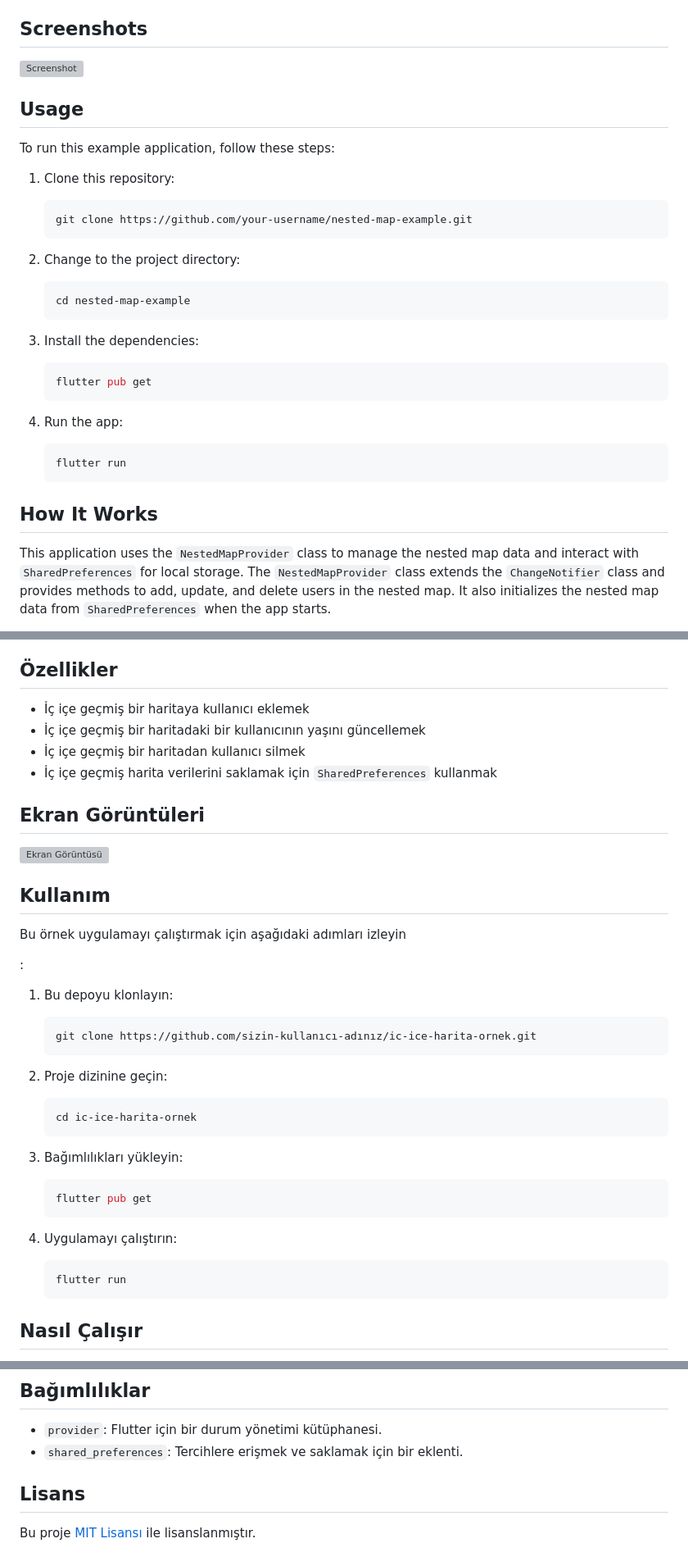
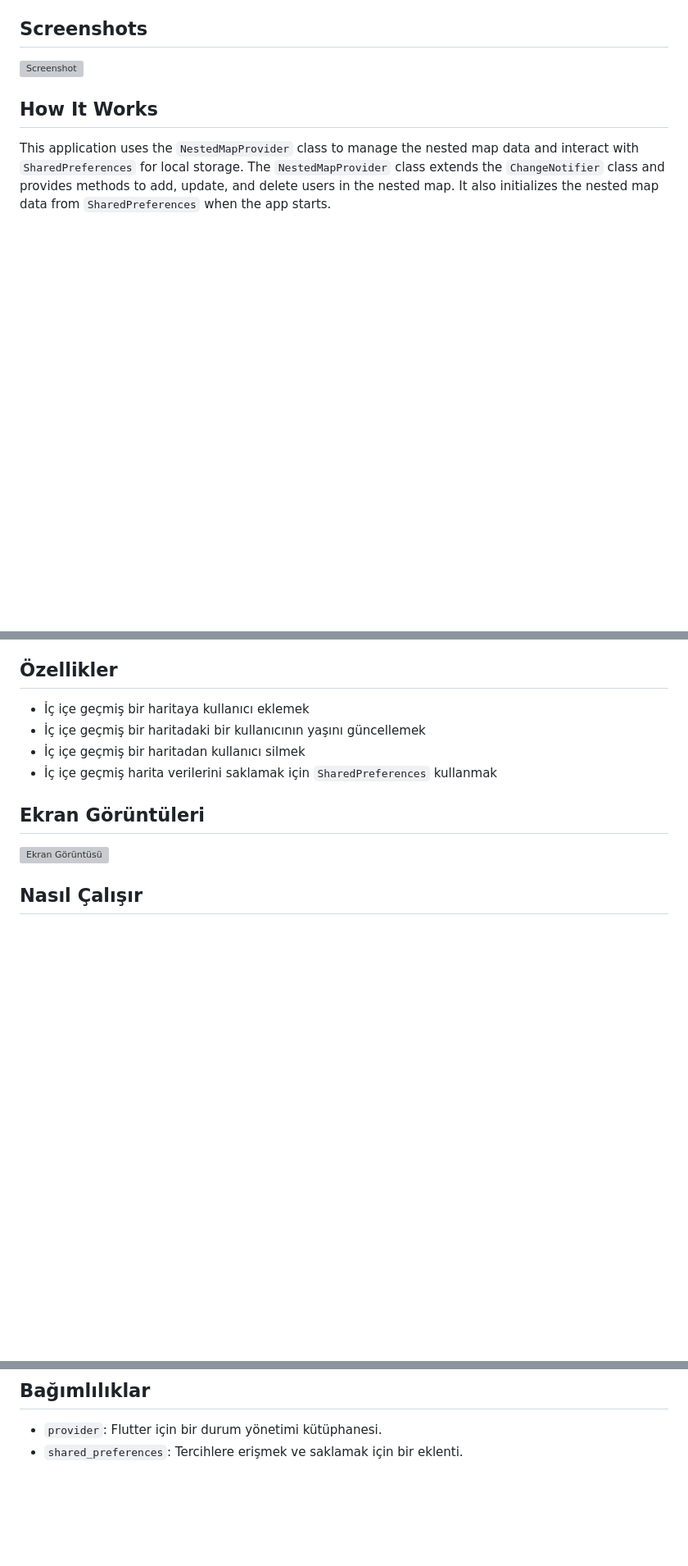
Before and after one commit to HaticeDilmac/map_local_storage, a Markdown page: README.md, 3 parts joined by grey strips. Shown: that part at 82% size. Rendered like a GitHub page; blank space fills up the shorter version; grey boxes are pictures that could not be loaded.

Commit message:
Readme Dosyası değiştirildi.

````diff
--- a/README.md
+++ b/README.md
@@ -14,34 +14,6 @@ This is a Flutter example application that demonstrates how to use nested maps i
 ## Screenshots
 
 ![Screenshot](screenshots/screenshot.png)
-
-## Usage
-
-To run this example application, follow these steps:
-
-1. Clone this repository:
-
-   ```bash
-   git clone https://github.com/your-username/nested-map-example.git
-   ```
-
-2. Change to the project directory:
-
-   ```bash
-   cd nested-map-example
-   ```
-
-3. Install the dependencies:
-
-   ```bash
-   flutter pub get
-   ```
-
-4. Run the app:
-
-   ```bash
-   flutter run
-   ```
 
 ## How It Works
 
@@ -73,36 +45,6 @@ Bu, Flutter örnek bir uygulamasıdır ve iç içe geçmiş haritaları nasıl k
 
 ![Ekran Görüntüsü](screenshots/screenshot.png)
 
-## Kullanım
-
-Bu örnek uygulamayı çalıştırmak için aşağıdaki adımları izleyin
-
-:
-
-1. Bu depoyu klonlayın:
-
-   ```bash
-   git clone https://github.com/sizin-kullanıcı-adınız/ic-ice-harita-ornek.git
-   ```
-
-2. Proje dizinine geçin:
-
-   ```bash
-   cd ic-ice-harita-ornek
-   ```
-
-3. Bağımlılıkları yükleyin:
-
-   ```bash
-   flutter pub get
-   ```
-
-4. Uygulamayı çalıştırın:
-
-   ```bash
-   flutter run
-   ```
-
 ## Nasıl Çalışır
 
 Bu uygulama, iç içe geçmiş harita verilerini yönetmek ve yerel depolama için `SharedPreferences` ile etkileşimde bulunmak için `NestedMapProvider` sınıfını kullanır. `NestedMapProvider` sınıfı, `ChangeNotifier` sınıfını genişletir ve iç içe geçmiş harita verilerini eklemek, güncellemek ve silmek için yöntemler sağlar. Uygulama başladığında, iç içe geçmiş harita verileri `SharedPreferences`'den başlatılır.
@@ -113,7 +55,3 @@ Uygulamanın ana ekranı, `Consumer` bileşenini kullanarak iç içe geçmiş ha
 
 - `provider`: Flutter için bir durum yönetimi kütüphanesi.
 - `shared_preferences`: Tercihlere erişmek ve saklamak için bir eklenti.
-
-## Lisans
-
-Bu proje [MIT Lisansı](LICENSE) ile lisanslanmıştır.
````
